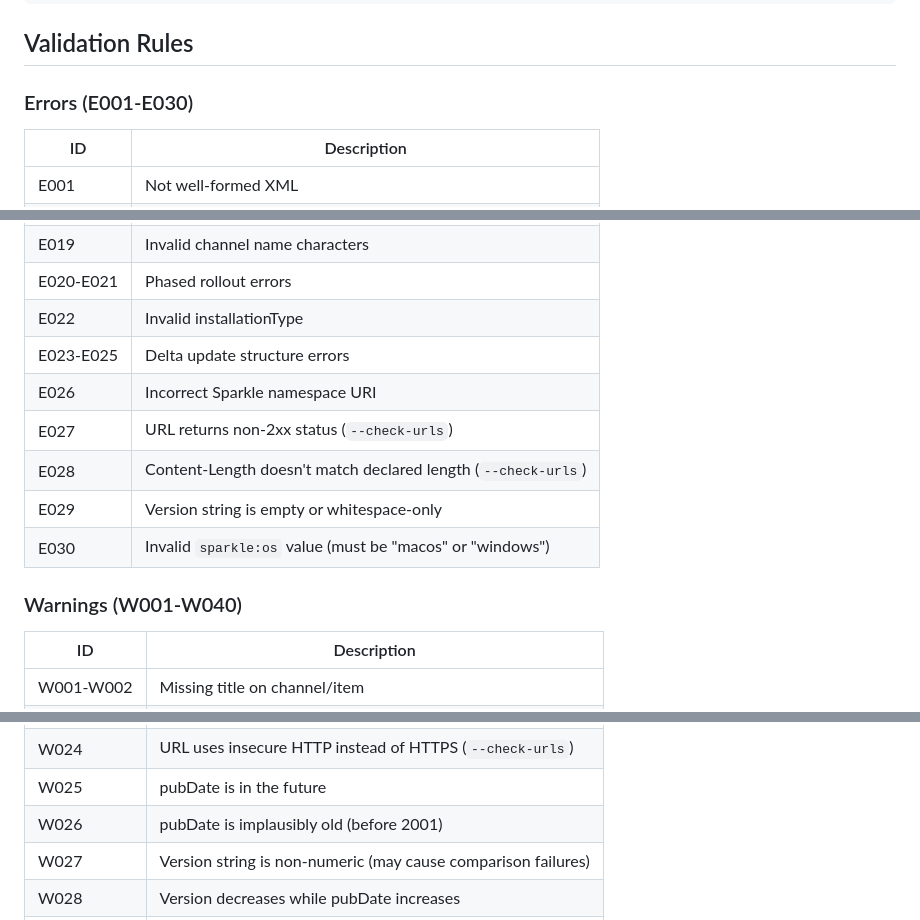
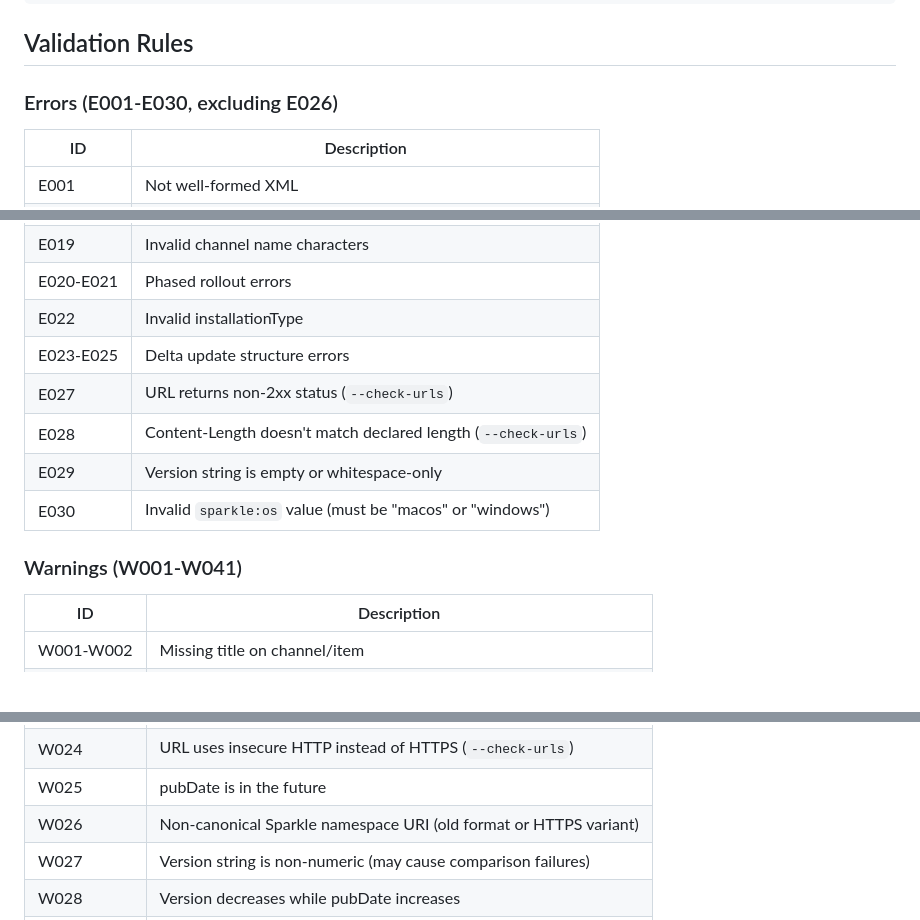
Before and after one commit to dweekly/Sparkle-Validator, a Markdown page: README.md, 3 parts joined by grey strips. GitHub-like rendering; blank space fills up the shorter version.

```diff
--- a/README.md
+++ b/README.md
@@ -215,7 +215,7 @@ interface Diagnostic {
 
 ## Validation Rules
 
-### Errors (E001-E030)
+### Errors (E001-E030, excluding E026)
 
 | ID | Description |
 |----|-------------|
@@ -234,13 +234,12 @@ interface Diagnostic {
 | E020-E021 | Phased rollout errors |
 | E022 | Invalid installationType |
 | E023-E025 | Delta update structure errors |
-| E026 | Incorrect Sparkle namespace URI |
 | E027 | URL returns non-2xx status (`--check-urls`) |
 | E028 | Content-Length doesn't match declared length (`--check-urls`) |
 | E029 | Version string is empty or whitespace-only |
 | E030 | Invalid `sparkle:os` value (must be "macos" or "windows") |
 
-### Warnings (W001-W040)
+### Warnings (W001-W041)
 
 | ID | Description |
 |----|-------------|
@@ -263,7 +262,7 @@ interface Diagnostic {
 | W023 | Local/private URL skipped (`--check-urls`) |
 | W024 | URL uses insecure HTTP instead of HTTPS (`--check-urls`) |
 | W025 | pubDate is in the future |
-| W026 | pubDate is implausibly old (before 2001) |
+| W026 | Non-canonical Sparkle namespace URI (old format or HTTPS variant) |
 | W027 | Version string is non-numeric (may cause comparison failures) |
 | W028 | Version decreases while pubDate increases |
 | W029 | Signature doesn't look like valid base64 |
```
Also changed, not shown: other parts of README.md (+1 -0 lines), CHANGELOG.md (+15 -0 lines).
